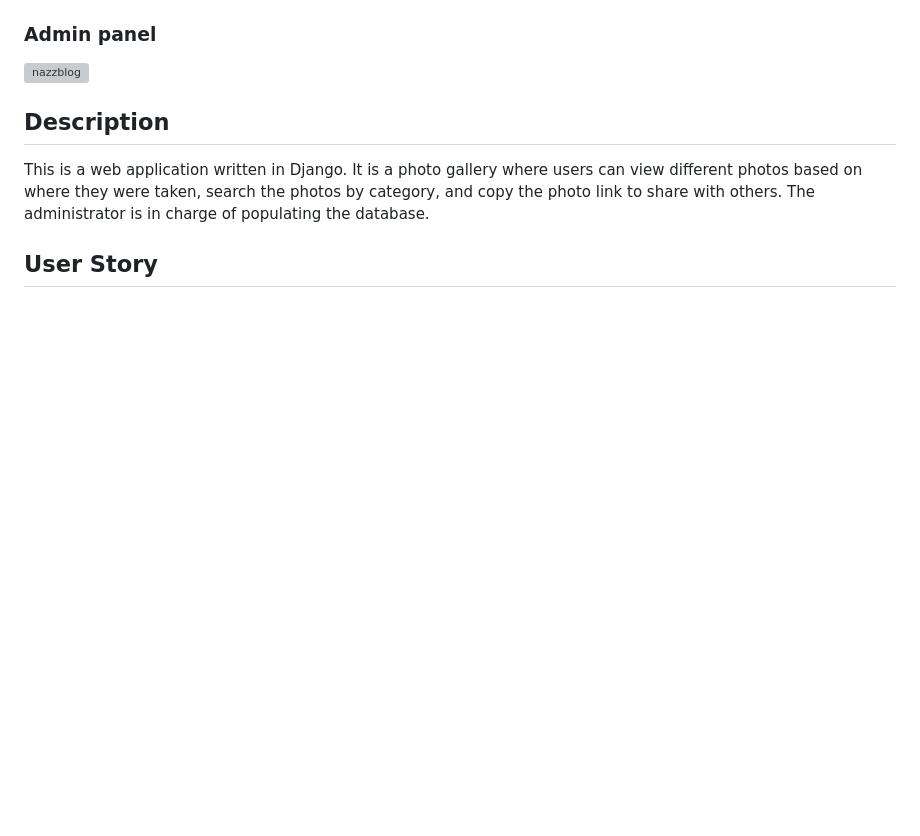
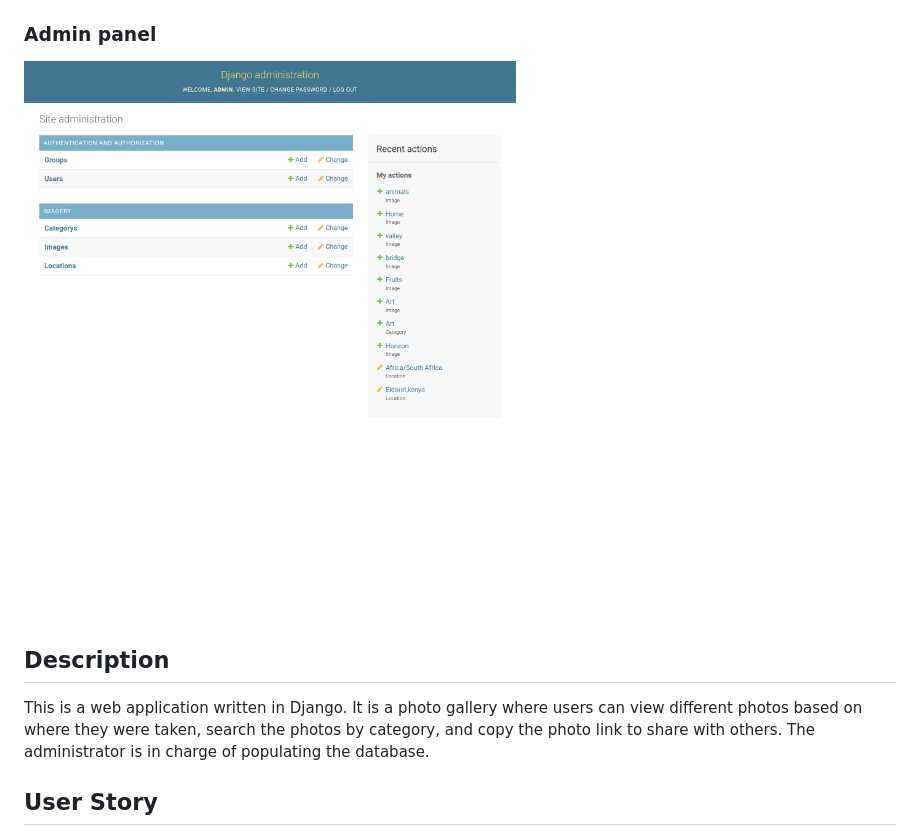
Before and after one commit to Isaac-kiptoo-kilimo/Personal-Galary-app, a Markdown page: README.md, the part around the change printed below. Drawn GitHub-style; pictures changed too: static/images/galleryup-admin.png (added); blank space fills up the shorter version; grey boxes are pictures that could not be loaded.

Commit message:
feature:added README contents

```diff
--- a/README.md
+++ b/README.md
@@ -10,7 +10,7 @@
 <!-- ### Wireframe sample
 ![nazzblog](./picture/static/images/wirefrm.jpeg) -->
 ### Admin panel
-![nazzblog](./picture/static/images/djangoAdmin.png)
+![gallaryup](./static/images/galleryup-admin.png)
 
 ## Description
 This is a web application written in Django. It is a photo gallery where users can view different photos based on where they were taken, search the photos by category, and copy the photo link to share with others. The administrator is in charge of populating the database.
```
Also changed, not shown: other parts of README.md (+2 -2 lines), 1 other file.
